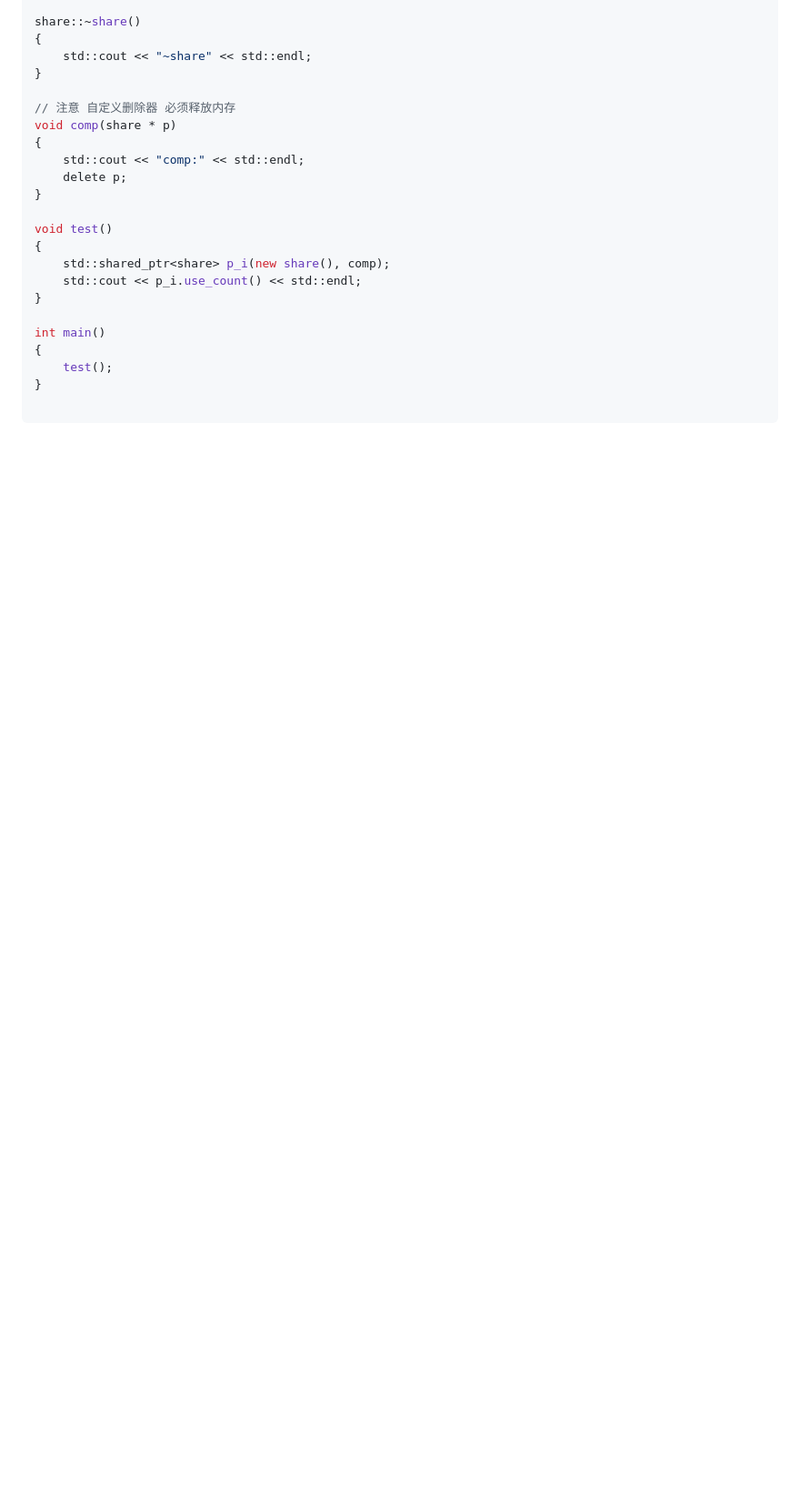
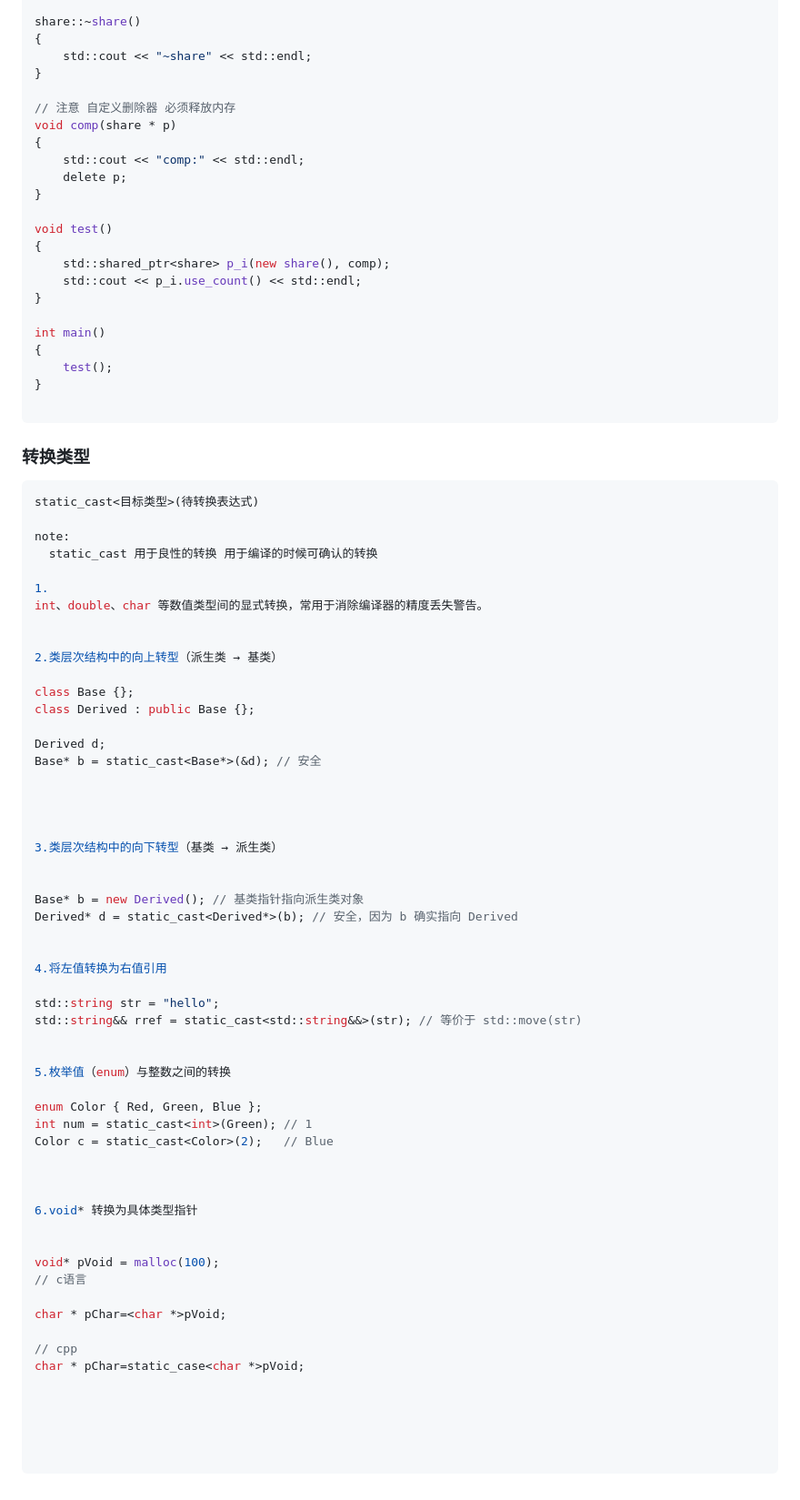
Before and after one commit to liuxin19960729/notes, a Markdown page: CPP/teample.md, the part around the change. Shown at 91% size. GitHub-like rendering; blank space fills up the shorter version.

````diff
--- a/CPP/teample.md
+++ b/CPP/teample.md
@@ -171,3 +171,63 @@ int main()
 }
 
 ```
+
+### 转换类型
+```c++
+static_cast<目标类型>(待转换表达式)
+
+note:
+  static_cast 用于良性的转换 用于编译的时候可确认的转换
+
+1.
+int、double、char 等数值类型间的显式转换，常用于消除编译器的精度丢失警告。
+
+
+2.类层次结构中的向上转型（派生类 → 基类）
+
+class Base {};
+class Derived : public Base {};
+
+Derived d;
+Base* b = static_cast<Base*>(&d); // 安全
+
+
+
+
+3.类层次结构中的向下转型（基类 → 派生类）
+
+
+Base* b = new Derived(); // 基类指针指向派生类对象
+Derived* d = static_cast<Derived*>(b); // 安全，因为 b 确实指向 Derived
+
+
+4.将左值转换为右值引用
+
+std::string str = "hello";
+std::string&& rref = static_cast<std::string&&>(str); // 等价于 std::move(str)
+
+
+5.枚举值（enum）与整数之间的转换
+
+enum Color { Red, Green, Blue };
+int num = static_cast<int>(Green); // 1
+Color c = static_cast<Color>(2);   // Blue
+
+
+
+6.void* 转换为具体类型指针
+
+
+void* pVoid = malloc(100);
+// c语言
+
+char * pChar=<char *>pVoid;
+
+// cpp
+char * pChar=static_case<char *>pVoid;
+
+
+
+
+
+```
````
Also changed, not shown: CPP/C++模版第二版/chapter1.md (added, +64 -0 lines).
